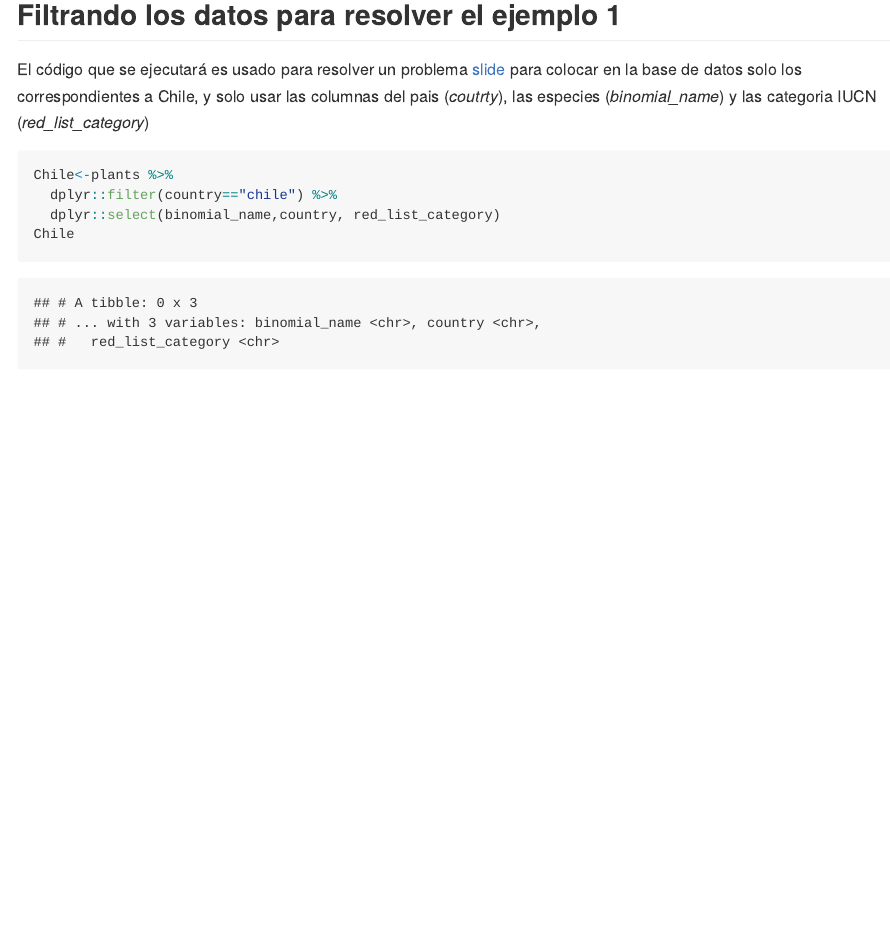
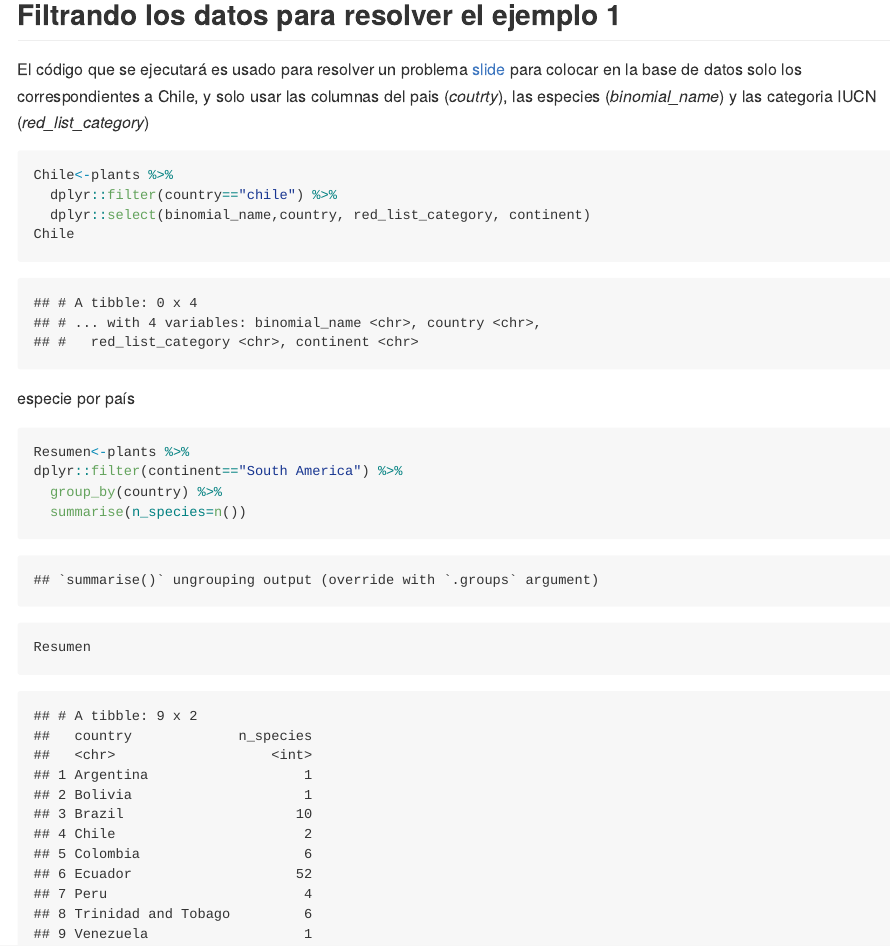
Before and after one commit to Raulrodriguezq/plantasextintas2, an R Markdown document (README.Rmd): the page in a window 1100 px wide, from 1110 px down. The pictures show the output file README.md that the author committed with the source, drawn offline in the style of GitHub; long lines of code are wrapped.

Commit message:
Especies por pais

````diff
--- a/README.Rmd
+++ b/README.Rmd
@@ -34,6 +34,18 @@ para colocar en la base de datos solo los correspondientes a Chile, y solo usar
 ```{r}
 Chile<-plants %>%
   dplyr::filter(country=="chile") %>%
-  dplyr::select(binomial_name,country, red_list_category)
+  dplyr::select(binomial_name,country, red_list_category, continent)
 Chile
 ```
+
+especie por país
+
+```{r}
+Resumen<-plants %>%
+dplyr::filter(continent=="South America") %>%
+  group_by(country) %>%
+  summarise(n_species=n())
+Resumen
+
+
+```
````
Also changed, not shown: README.md.
